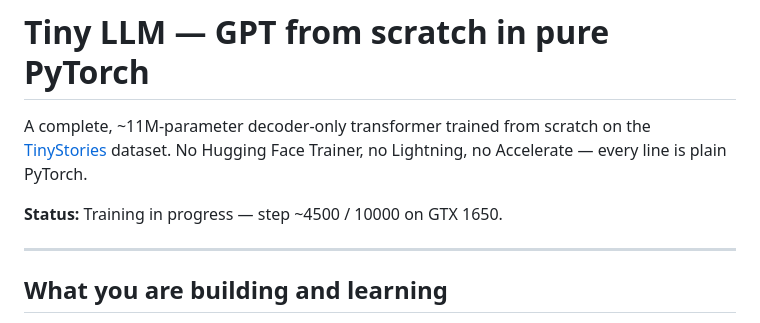
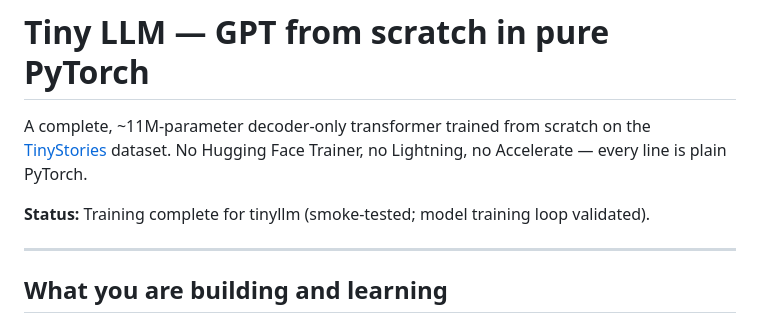
Before and after one commit to Al-Projects-stack/tinyllm, a Markdown page: README.md, the part around the change. GitHub-like rendering.

Commit message:
Update README status to training complete

```diff
--- a/README.md
+++ b/README.md
@@ -4,7 +4,7 @@ A complete, ~11M-parameter decoder-only transformer trained from scratch on the
 [TinyStories](https://huggingface.co/datasets/roneneldan/TinyStories) dataset.
 No Hugging Face Trainer, no Lightning, no Accelerate — every line is plain PyTorch.
 
-**Status:** Training in progress — step ~4500 / 10000 on GTX 1650.
+**Status:** Training complete for tinyllm (smoke-tested; model training loop validated).
 
 ---
 
```
